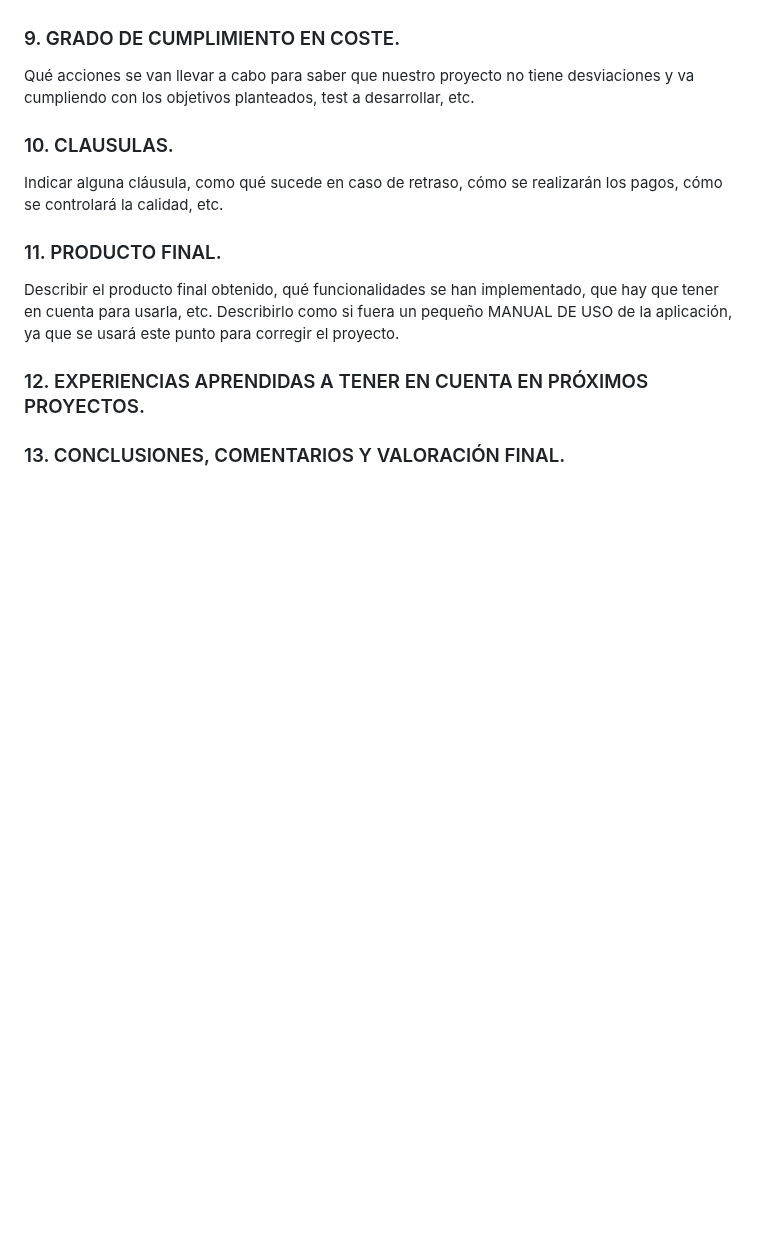
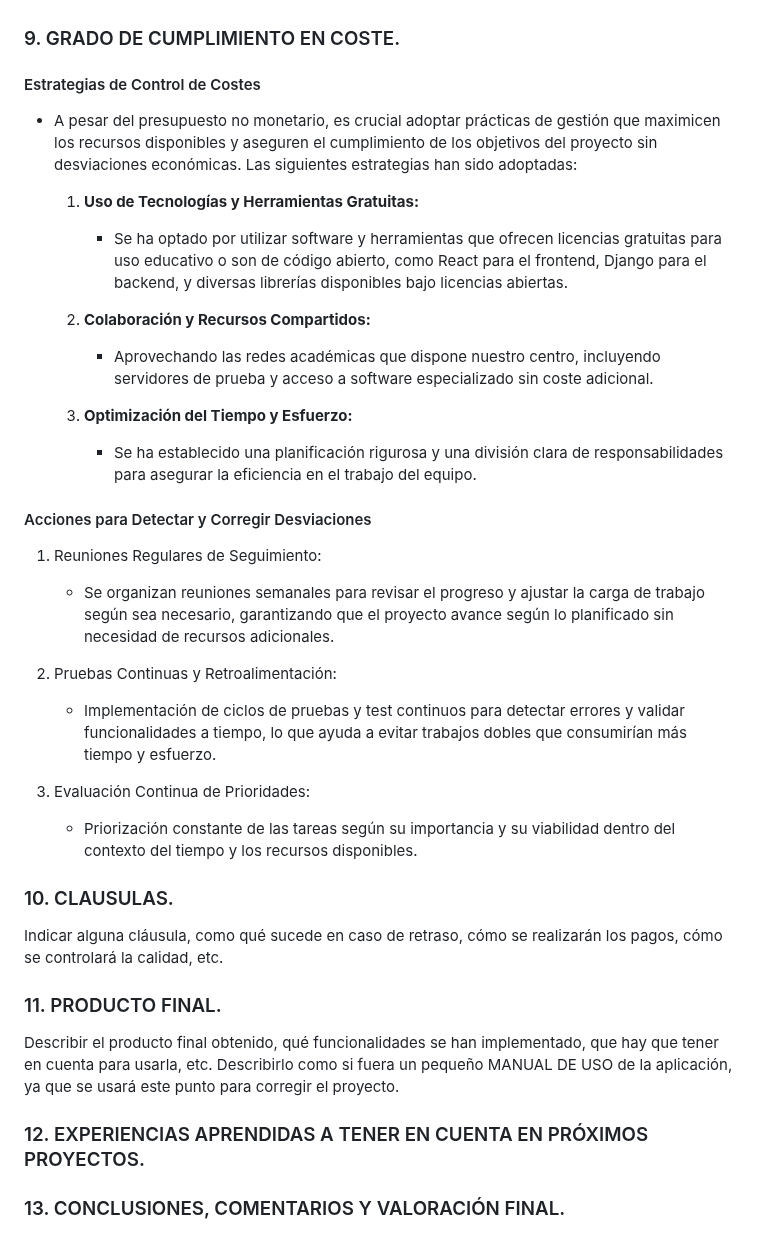
Before and after one commit to yhorm4884/Olimpus, a Markdown page: documentation/MEMORIA_FINAL.md, the part around the change. Rendered like a GitHub page; blank space fills up the shorter version.

Commit message:
Memoria Final Grado de cumplimiento en coste

```diff
--- a/documentation/MEMORIA_FINAL.md
+++ b/documentation/MEMORIA_FINAL.md
@@ -294,7 +294,27 @@ La gestión adecuada de los derechos de autor es fundamental para el desarrollo
 
 ### 9. GRADO DE CUMPLIMIENTO EN COSTE. <a name="id9"></a>
 
-Qué acciones se van llevar a cabo para saber que nuestro proyecto no tiene desviaciones y va cumpliendo con los objetivos planteados, test a desarrollar, etc.
+#### Estrategias de Control de Costes
+- A pesar del presupuesto no monetario, es crucial adoptar prácticas de gestión que maximicen los recursos disponibles y aseguren el cumplimiento de los objetivos del proyecto sin desviaciones económicas. Las siguientes estrategias han sido adoptadas:
+
+    1. <b>Uso de Tecnologías y Herramientas Gratuitas:</b>
+        - Se ha optado por utilizar software y herramientas que ofrecen licencias gratuitas para uso educativo o son de código abierto, como React para el frontend, Django para el backend, y diversas librerías disponibles bajo licencias abiertas.
+
+    2. <b>Colaboración y Recursos Compartidos:</b>
+        - Aprovechando las redes académicas que dispone nuestro centro, incluyendo servidores de prueba y acceso a software especializado sin coste adicional.
+
+    3. <b>Optimización del Tiempo y Esfuerzo:</b>
+        - Se ha establecido una planificación rigurosa y una división clara de responsabilidades para asegurar la eficiencia en el trabajo del equipo.
+
+#### Acciones para Detectar y Corregir Desviaciones
+1. Reuniones Regulares de Seguimiento:
+    - Se organizan reuniones semanales para revisar el progreso y ajustar la carga de trabajo según sea necesario, garantizando que el proyecto avance según lo planificado sin necesidad de recursos adicionales.
+
+2. Pruebas Continuas y Retroalimentación:
+    - Implementación de ciclos de pruebas y test continuos para detectar errores y validar funcionalidades a tiempo, lo que ayuda a evitar trabajos dobles que consumirían más tiempo y esfuerzo.
+
+3. Evaluación Continua de Prioridades:
+    - Priorización constante de las tareas según su importancia y su viabilidad dentro del contexto del tiempo y los recursos disponibles.
 
 ### 10.  CLAUSULAS. <a name="id10"></a>
 
```
